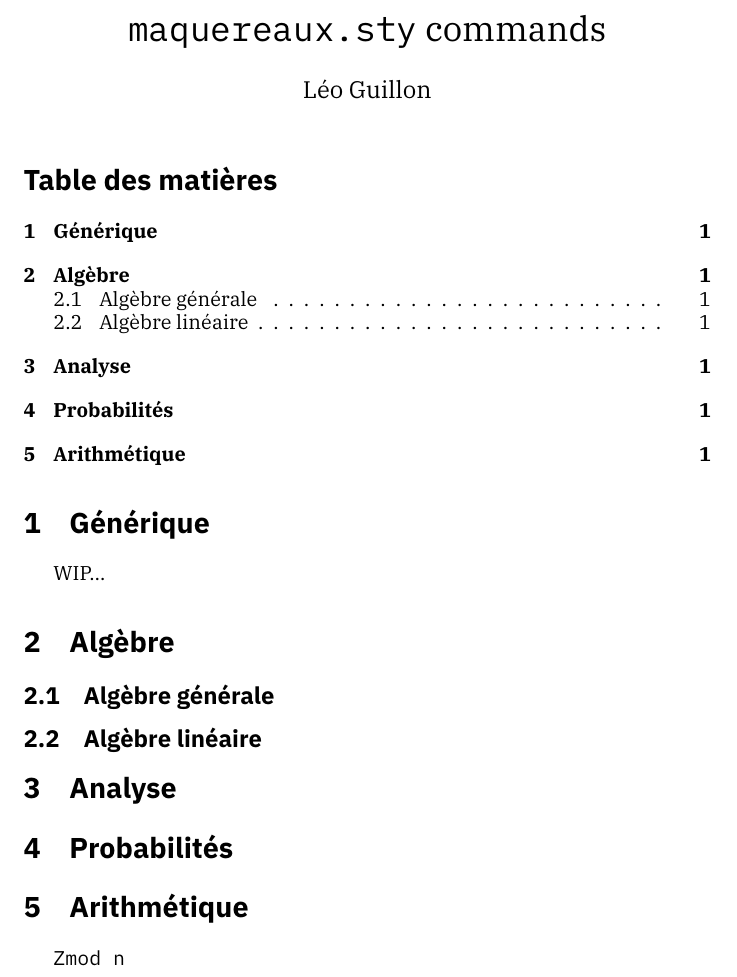
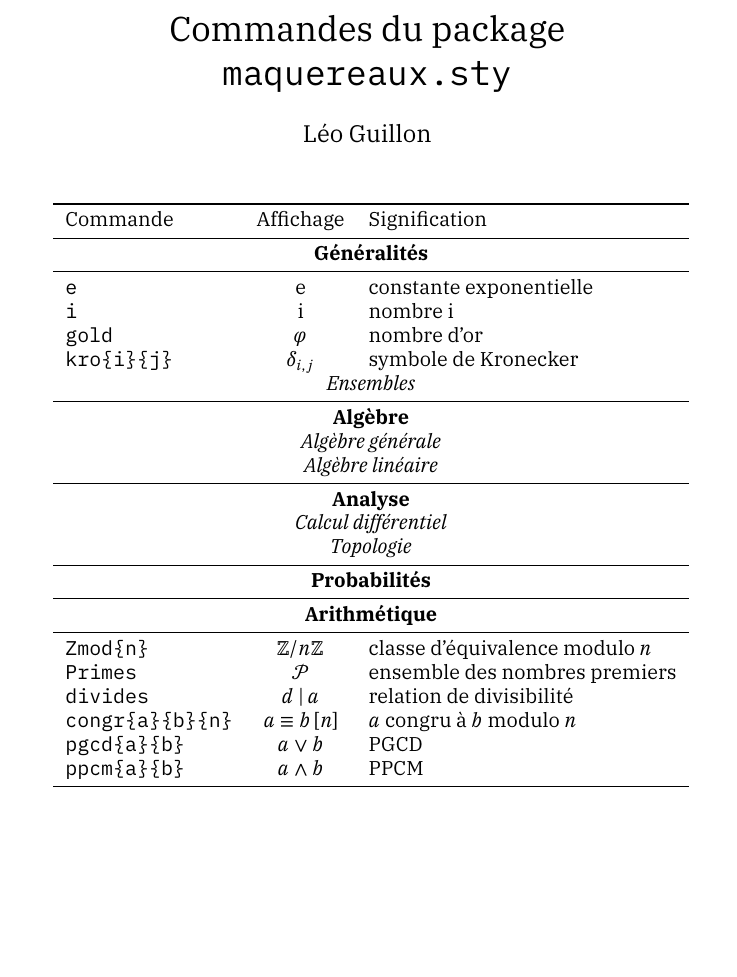
Before and after one commit to LeoGuillon/maquereaux, a LaTeX document (demo.tex): part of the page, cut at the place of the change, the shorter picture padded with empty space. Compiled offline with XeLaTeX.

Commit message:
moar commands, tabular form

```diff
--- a/demo.tex
+++ b/demo.tex
@@ -4,8 +4,8 @@
 
 \usepackage{booktabs}
 
-\usepackage{sectsty}
-\allsectionsfont{\sffamily}
+% \usepackage{sectsty}
+% \allsectionsfont{\sffamily}
 
 \usepackage{fontspec}
 \setmainfont{IBM Plex Serif}
@@ -18,7 +18,7 @@
 % ────────────────────────────────────────────────────────────────────────────────
 % (METADATA)
 
-\title{\texttt{maquereaux.sty} commands}
+\title{Commandes du package \texttt{maquereaux.sty}}
 \author{Léo Guillon}
 \date{}
 
@@ -26,24 +26,37 @@
 
 \maketitle
 
-\tableofcontents
-
-\section{Générique}
-
-WIP…
-
-\section{Algèbre}
-
-\subsection{Algèbre générale}
-
-\subsection{Algèbre linéaire}
-
-\section{Analyse}
-
-\section{Probabilités}
-
-\section{Arithmétique}
-
-\texttt{Zmod n}
+\begin{tabular}{lcl}
+  \toprule
+  Commande & Affichage & Signification\\
+  \midrule
+  \multicolumn{3}{c}{\strong{Généralités}}\\
+  \midrule
+  \texttt{e} & $\e$ & constante exponentielle\\
+  \texttt{i} & $\i$ & nombre $\i$\\
+  \texttt{gold} & $\gold$ & nombre d’or\\
+  \texttt{kro\{i\}\{j\}} & $\kro{i}{j}$ & symbole de Kronecker\\
+  \multicolumn{3}{c}{\emph{Ensembles}}\\
+  \midrule
+  \multicolumn{3}{c}{\strong{Algèbre}}\\
+  \multicolumn{3}{c}{\emph{Algèbre générale}}\\
+  \multicolumn{3}{c}{\emph{Algèbre linéaire}}\\
+  \midrule
+  \multicolumn{3}{c}{\strong{Analyse}}\\
+  \multicolumn{3}{c}{\emph{Calcul différentiel}}\\
+  \multicolumn{3}{c}{\emph{Topologie}}\\
+  \midrule
+  \multicolumn{3}{c}{\strong{Probabilités}}\\
+  \midrule
+  \multicolumn{3}{c}{\strong{Arithmétique}}\\
+  \midrule
+  \texttt{Zmod\{n\}} &  $\Zmod{n}$ & classe d’équivalence modulo $n$ \\
+  \texttt{Primes} & $\Primes$ & ensemble des nombres premiers \\
+  \texttt{divides} & $d\divides a$ & relation de divisibilité \\
+  \texttt{congr\{a\}\{b\}\{n\}} & $\congr{a}{b}{n}$ & $a$ congru à $b$ modulo $n$\\
+  \texttt{pgcd\{a\}\{b\}} & $\pgcd{a}{b}$ & PGCD \\
+  \texttt{ppcm\{a\}\{b\}} & $\ppcm{a}{b}$ & PPCM \\
+  \bottomrule
+\end{tabular}
 
 \end{document}
```
Also changed, not shown: demo.pdf.
